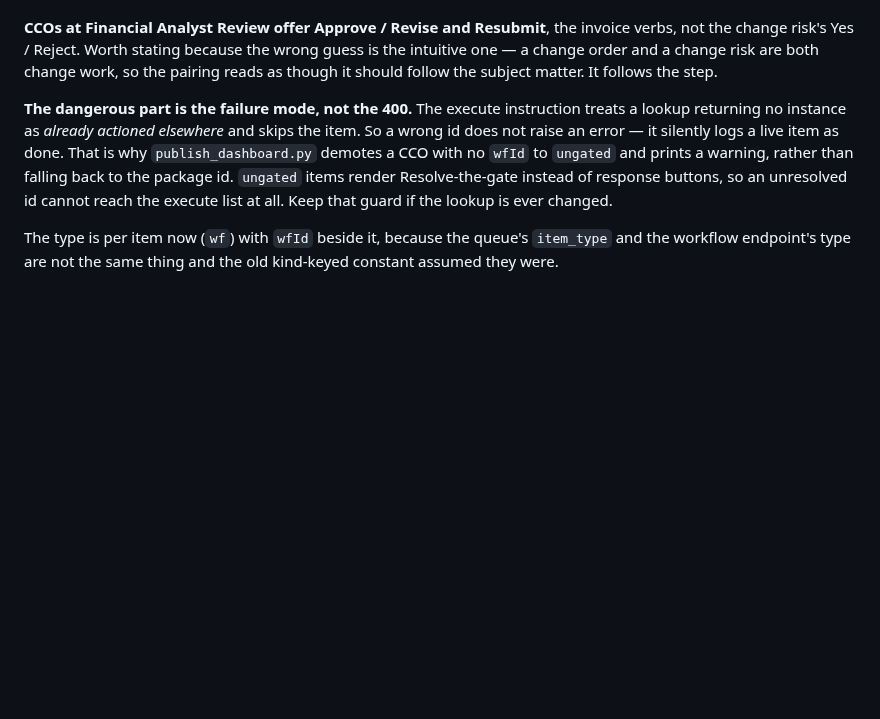
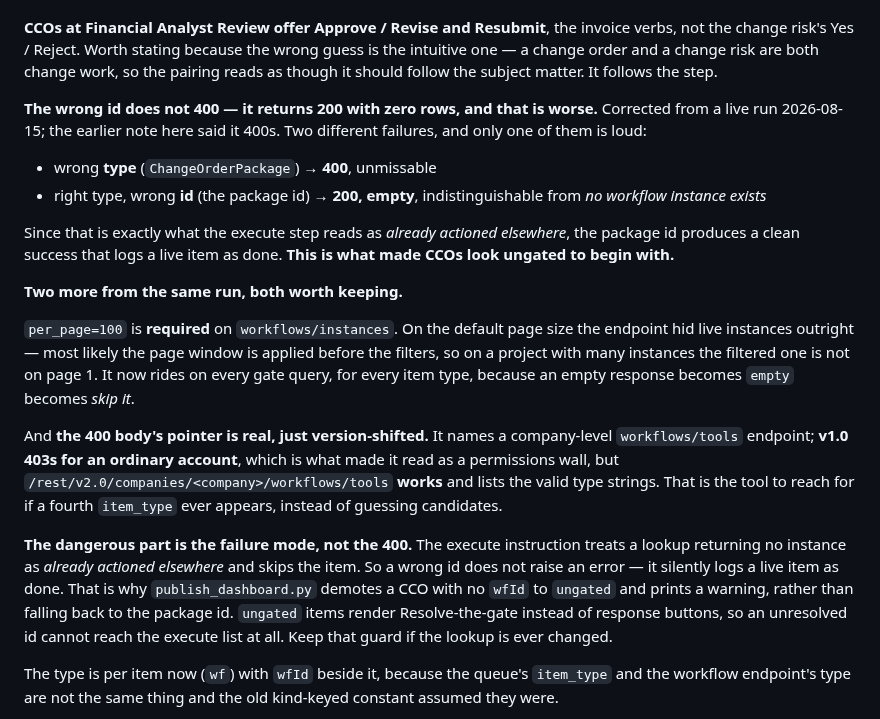
Before and after one commit to ssemwal-cdc/claude-sharables, a Markdown page: CLAUDE.md, the part around the change. GitHub-like rendering; blank space fills up the shorter version.

Commit message:
Send per_page on the gate, and correct what the wrong id actually returns
Three things from a live run, two of them new and one a correction that makes an
existing guard more necessary rather than less.

per_page=100 is now sent on every workflows/instances query, for every item type.
On the default page size the endpoint hid live instances outright - most likely the
page window is applied before the filters, so on a project carrying many instances
the one being filtered for is not on page 1. That is not a cosmetic missing row:
an empty response becomes `empty`, and Step 8 reads `empty` as already actioned
elsewhere, so a page-size default silently converts actionable items into ones
logged as done. Cheap to prevent, expensive to detect.

Corrected the claim that querying with the package id 400s. It does not. The wrong
*type* 400s and is unmissable; the right type with the wrong *id* returns 200 with
zero rows, which is byte-for-byte indistinguishable from "no workflow instance
exists" - the exact thing the execute step treats as already done. So the package
id produces a clean success that logs a live item as actioned without a click, and
that is what made CCOs look ungated in the first place. The old wording made the
danger sound louder than it is, which is the wrong direction for a silent failure.

Also recorded that the 400 body's pointer is real rather than a red herring. It
names a company-level workflows/tools endpoint; v1.0 403s for an ordinary account,
which is what made it read as a permissions wall, but the v2.0 path works and lists
the valid type strings. That is the thing to reach for if a fourth item_type ever
turns up, rather than trying candidates.

Gate tests re-run after the URL change - the fan-out's three states are unaffected.

Co-Authored-By: Claude Opus 5 <noreply@anthropic.com>
Claude-Session: https://claude.ai/code/session_01FkzhWvsqYKZ1TuUk429JvH

```diff
--- a/CLAUDE.md
+++ b/CLAUDE.md
@@ -474,6 +474,33 @@ invoice verbs, not the change risk's Yes / Reject. Worth stating because the
 wrong guess is the intuitive one — a change order and a change risk are both
 change work, so the pairing reads as though it should follow the subject matter.
 It follows the step.
+
+**The wrong id does not 400 — it returns 200 with zero rows, and that is worse.**
+Corrected from a live run 2026-08-15; the earlier note here said it 400s. Two
+different failures, and only one of them is loud:
+
+- wrong **type** (`ChangeOrderPackage`) → **400**, unmissable
+- right type, wrong **id** (the package id) → **200, empty**, indistinguishable
+  from *no workflow instance exists*
+
+Since that is exactly what the execute step reads as *already actioned elsewhere*,
+the package id produces a clean success that logs a live item as done. **This is
+what made CCOs look ungated to begin with.**
+
+**Two more from the same run, both worth keeping.**
+
+`per_page=100` is **required** on `workflows/instances`. On the default page size
+the endpoint hid live instances outright — most likely the page window is applied
+before the filters, so on a project with many instances the filtered one is not on
+page 1. It now rides on every gate query, for every item type, because an empty
+response becomes `empty` becomes *skip it*.
+
+And **the 400 body's pointer is real, just version-shifted.** It names a
+company-level `workflows/tools` endpoint; **v1.0 403s for an ordinary account**,
+which is what made it read as a permissions wall, but
+`/rest/v2.0/companies/<company>/workflows/tools` **works** and lists the valid
+type strings. That is the tool to reach for if a fourth `item_type` ever appears,
+instead of guessing candidates.
 
 **The dangerous part is the failure mode, not the 400.** The execute instruction
 treats a lookup returning no instance as *already actioned elsewhere* and skips
```
Also changed, not shown: 1 other file.
